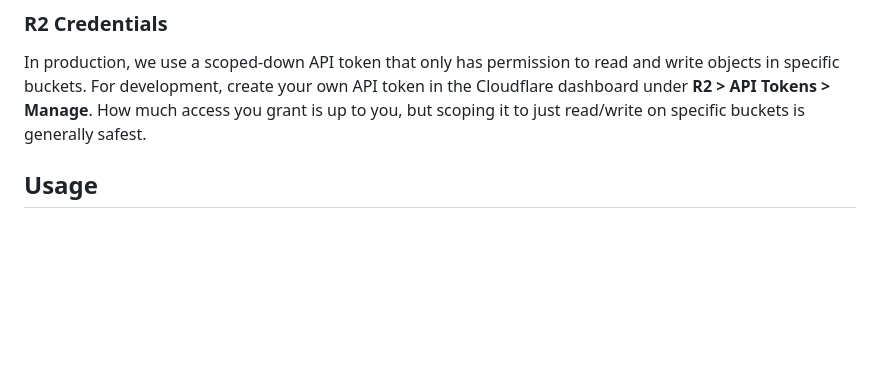
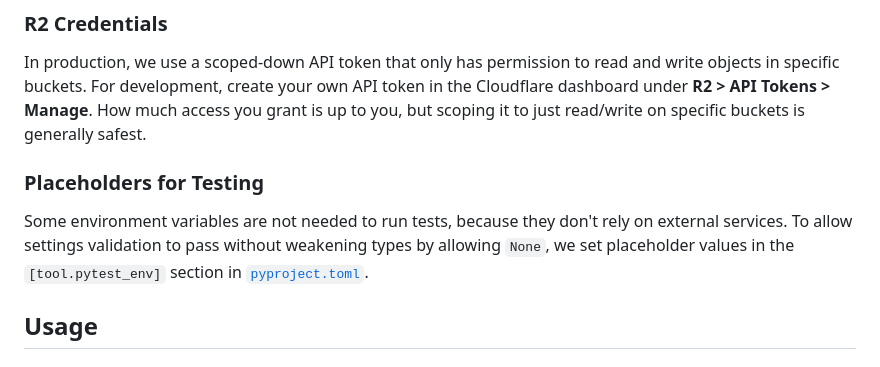
Before and after one commit to nimobeeren/dressme, a Markdown page: README.md, the part around the change. Drawn GitHub-style; blank space fills up the shorter version.

Commit message:
explain placeholder env vars for testing

```diff
--- a/README.md
+++ b/README.md
@@ -71,6 +71,10 @@ pnpm wrangler secret list
 ### R2 Credentials
 
 In production, we use a scoped-down API token that only has permission to read and write objects in specific buckets. For development, create your own API token in the Cloudflare dashboard under **R2 > API Tokens > Manage**. How much access you grant is up to you, but scoping it to just read/write on specific buckets is generally safest.
+
+### Placeholders for Testing
+
+Some environment variables are not needed to run tests, because they don't rely on external services. To allow settings validation to pass without weakening types by allowing `None`, we set placeholder values in the `[tool.pytest_env]` section in [`pyproject.toml`](./api/pyproject.toml).
 
 ## Usage
 
```
